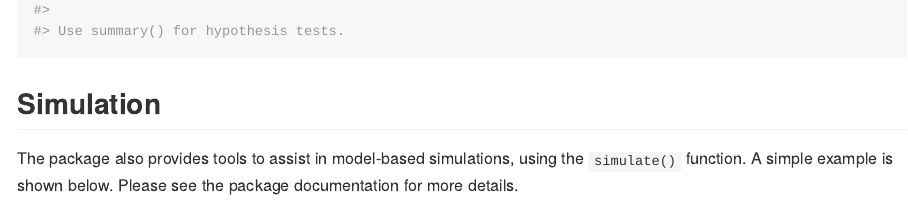
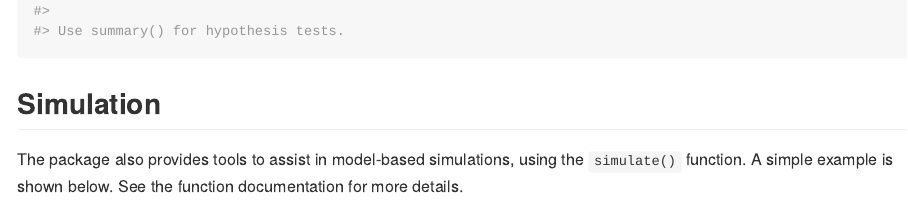
Before and after one commit to djnavarro/emaxnls, an R Markdown document (README.Rmd): the page in a window 1100 px wide, from 4980 px down before the commit and from 4940 px down after it, so that both start at the same text. The pictures show the output file README.md that the author committed with the source, drawn offline in the style of GitHub; badge pictures from the web are left out.

````diff
--- a/README.Rmd
+++ b/README.Rmd
@@ -123,7 +123,7 @@
 
 ## Simulation
 
-The package also provides tools to assist in model-based simulations, using the `simulate()` function. A simple example is shown below. Please see the package documentation for more details.
+The package also provides tools to assist in model-based simulations, using the `simulate()` function. A simple example is shown below. See the function documentation for more details.
 
 ```{r}
 simulate(final_mod, nsim = 1)
````
Also changed, not shown: R/emaxnls-printing.R (+1 -1 lines), README.md.
